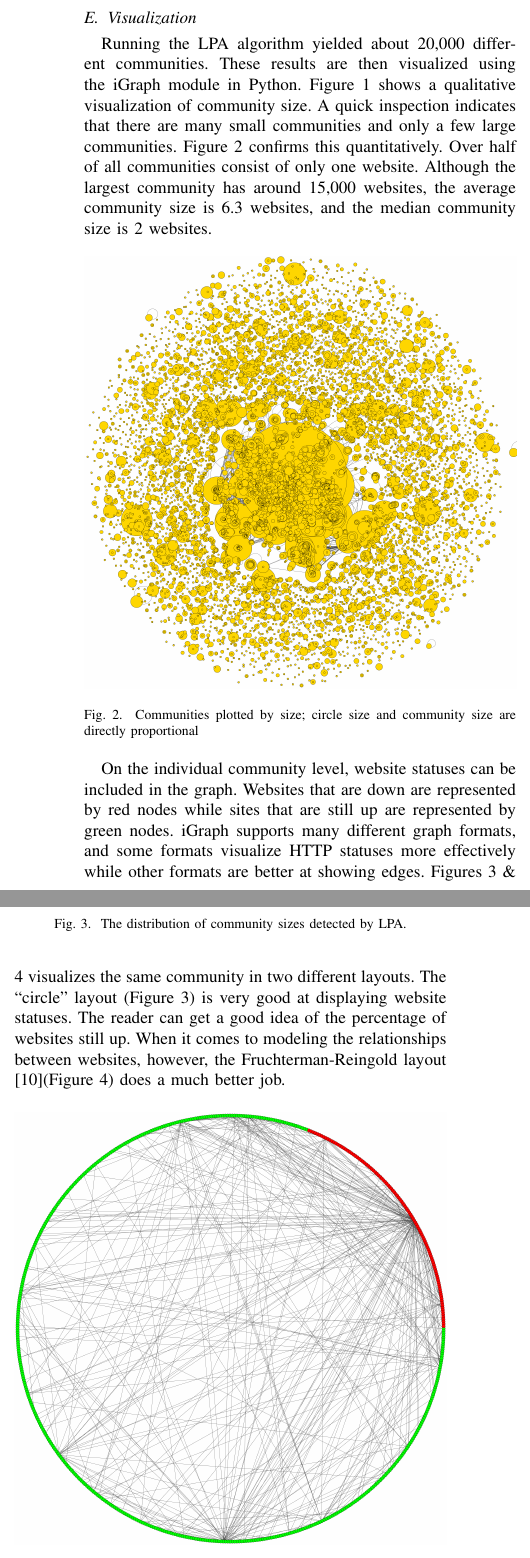
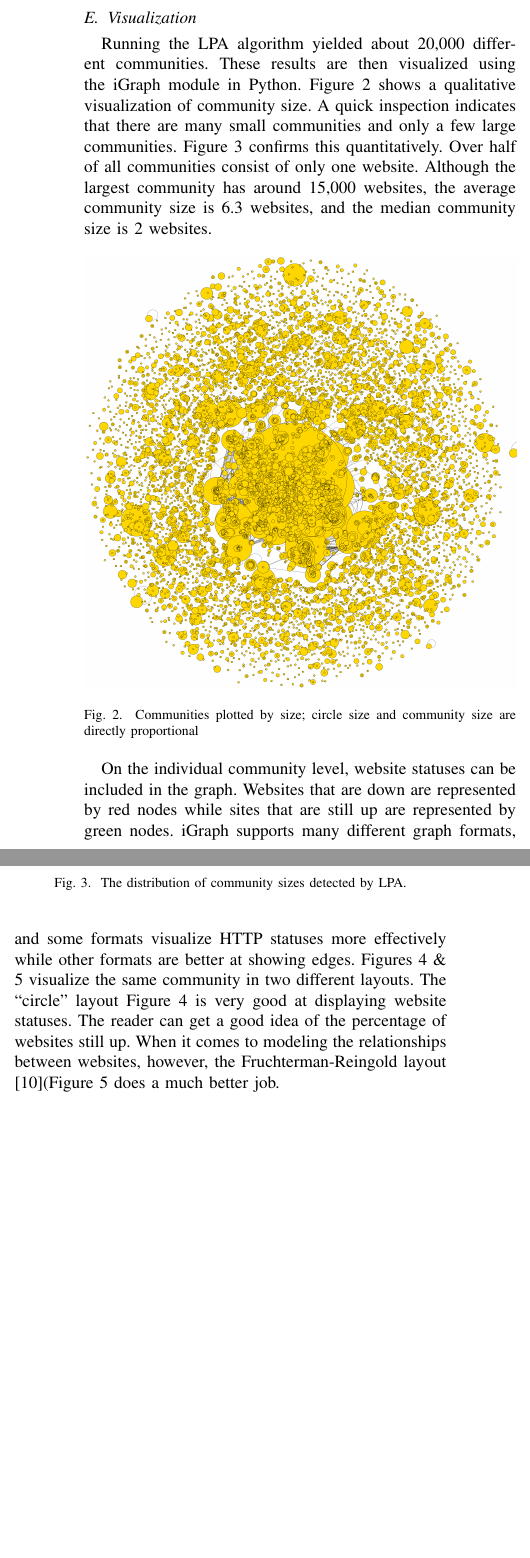
Before and after one commit to AndrewSelviaSJSU/cmpe256-ghost-towns, a LaTeX paper (report/conference_101719.tex): two parts of the columns of page 3 of 5, joined at a grey line, cut so that both start at the same text, the shorter picture padded with empty space. Compiled offline with pdfLaTeX; a missing font is replaced by an installed copy or a similar font; a LaTeX package or settings file that is missing is left out.

Commit message:
Clean up figures

```diff
--- a/report/conference_101719.tex
+++ b/report/conference_101719.tex
@@ -119,19 +120,21 @@ Equipped with Reaper in its latest form, ghost towns can be discovered nearly 10
 
 \subsection{Visualization}
 
-Running the LPA algorithm yielded about 20,000 different communities. These results are then visualized using the iGraph module in Python. Figure 1 shows a qualitative visualization of community size. A quick inspection indicates that there are many small communities and only a few large communities. Figure 2 confirms this quantitatively. Over half of all communities consist of only one website. Although the largest community has around 15,000 websites, the average community size is 6.3 websites, and the median community size is 2 websites.
+Running the LPA algorithm yielded about 20,000 different communities. These results are then visualized using the iGraph module in Python. Figure \ref{fig:communitySizes} shows a qualitative visualization of community size. A quick inspection indicates that there are many small communities and only a few large communities. Figure \ref{fig:communitySizeDistribution} confirms this quantitatively. Over half of all communities consist of only one website. Although the largest community has around 15,000 websites, the average community size is 6.3 websites, and the median community size is 2 websites.
 
 \begin{figure}[htbp]
  \centerline{\includegraphics[width=\columnwidth]{communities_by_size.png}}
  \caption{Communities plotted by size; circle size and community size are directly proportional}
+ \label{fig:communitySizes}
 \end{figure}
 
 \begin{figure}[htbp]
  \centerline{\includegraphics[width=\columnwidth]{CommunitySizeDistribution.png}}
  \caption{The distribution of community sizes detected by LPA.}
+ \label{fig:communitySizeDistribution}
 \end{figure}
 
-On the individual community level, website statuses can be included in the graph. Websites that are down are represented by red nodes while sites that are still up are represented by green nodes. iGraph supports many different graph formats, and some formats visualize HTTP statuses more effectively while other formats are better at showing edges. Figures 3 \& 4 visualizes the same community in two different layouts. The “circle” layout (Figure 3) is very good at displaying website statuses. The reader can get a good idea of the percentage of websites still up. When it comes to modeling the relationships between websites, however, the Fruchterman-Reingold layout \cite{fruchterman1991graph}(Figure 4) does a much better job.
+On the individual community level, website statuses can be included in the graph. Websites that are down are represented by red nodes while sites that are still up are represented by green nodes. iGraph supports many different graph formats, and some formats visualize HTTP statuses more effectively while other formats are better at showing edges. Figures \ref{fig:communityCircularLayout} \& \ref{fig:communityFRLayout} visualize the same community in two different layouts. The “circle” layout Figure \ref{fig:communityCircularLayout} is very good at displaying website statuses. The reader can get a good idea of the percentage of websites still up. When it comes to modeling the relationships between websites, however, the Fruchterman-Reingold layout \cite{fruchterman1991graph}(Figure \ref{fig:communityFRLayout} does a much better job.
 
 \begin{figure}[htbp]
  \centerline{\includegraphics[width=\columnwidth]{community-circular.png}}
@@ -141,7 +145,8 @@ On the individual community level, website statuses can be included in the graph
 \begin{figure}[htbp]
  \centerline{\includegraphics[width=\columnwidth]{community_fr.png}}
  \caption{The same community displayed in Fruchterman-Reingold layout}
+ \label{fig:communityFRLayout}
 \end{figure}
 
-Within each cluster, all the websites should have something in common. The results show that LPA can detect super niche communities. Some examples of this are the Indigenous Canadian community, the Pacific-Northwest Motorcycle community, and the French Astrophotography community. These communities are mostly still up, with very few dead links. In line with the goals of this project, the algorithm was able to successfully find some online ghost towns. One example of this is what looks like the Chinese Gambling website community. None of the fourteen websites in this community are still up. It is possible that these websites were terminated or reported.
+\section{Results and Findings}
 
```
Also changed, not shown: report/conference_101719.tex (8 more changed lines).
